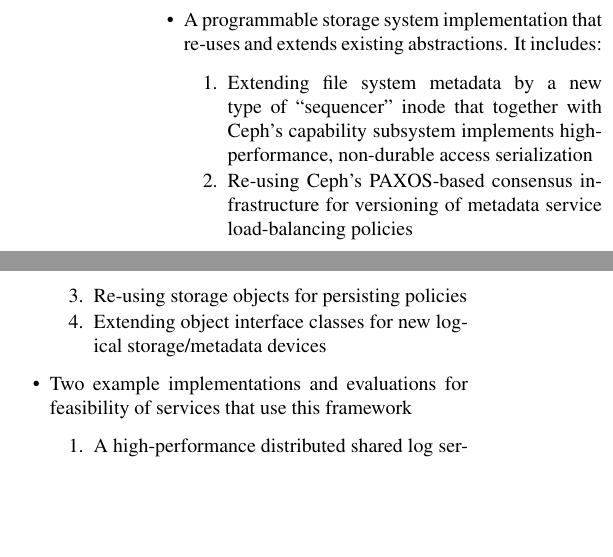
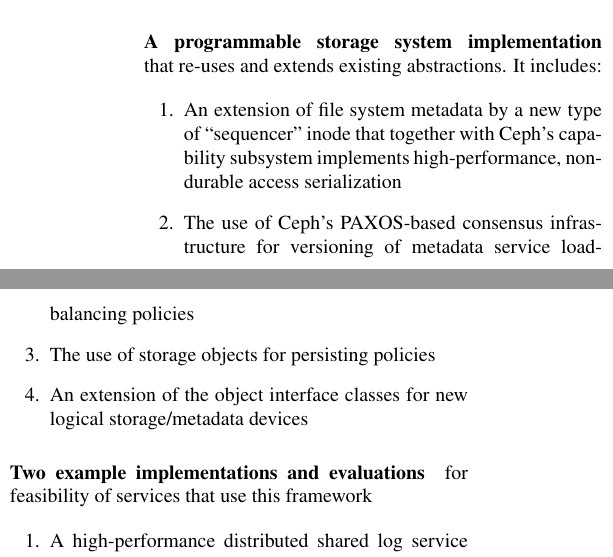
Before and after one commit to michaelsevilla/malacology-popper, a LaTeX paper (paper/paper.tex): two parts of the columns of page 2 of 12, joined at a grey line, cut so that both start at the same text, the shorter picture padded with empty space. Compiled offline with pdfLaTeX.

Commit message:
modified:   paper.tex 	Better formatting of contributions in intro

```diff
--- a/paper/paper.tex
+++ b/paper/paper.tex
@@ -162,32 +162,30 @@ state provided by the monitoring service (see \ref{fig:overview}). As we will sh
 functionality necessary for implementing new services. Our contributions
 are:
 
-\begin{itemize}
-\itemsep1pt\parskip0pt\parsep0pt
-\item A programmable storage system implementation that re-uses and extends existing abstractions. It includes:
+\paragraph*{A programmable storage system implementation} that re-uses and extends existing abstractions. It includes:
 
   \begin{enumerate}
-  \def\labelenumi{\arabic{enumi}.}
-  \itemsep1pt\parskip0pt\parsep0pt
+%  \def\labelenumi{\arabic{enumi}.}
+%  \itemsep1pt\parskip0pt\parsep0pt
   \item
-    Extending file system metadata by a new type of ``sequencer'' inode that together with Ceph's capability subsystem implements high-performance, non-durable access serialization
+    An extension of file system metadata by a new type of ``sequencer'' inode that together with Ceph's capability subsystem implements high-performance, non-durable access serialization
   \item
-    Re-using Ceph's PAXOS-based consensus infrastructure for versioning of metadata service load-balancing policies
+    The use of Ceph's PAXOS-based consensus infrastructure for versioning of metadata service load-balancing policies
   \item
-    Re-using storage objects for persisting policies
+    The use of storage objects for persisting policies
   \item
-    Extending object interface classes for new logical storage/metadata devices
+    An extension of the object interface classes for new logical storage/metadata devices
   \end{enumerate}
-\item
-  Two example implementations and evaluations for feasibility of services that use this framework
+
+\paragraph*{Two example implementations and evaluations} for feasibility of services that use this framework
 
   \begin{enumerate}
-  \def\labelenumi{\arabic{enumi}.}
-  \itemsep1pt\parskip0pt\parsep0pt
+%  \def\labelenumi{\arabic{enumi}.}
+%  \itemsep1pt\parskip0pt\parsep0pt
   \item
     A high-performance distributed shared log service called Zlog which is based on CORFU~\cite{balakrishnan_corfu_2012}
   \item
-    A re-implementation of the programmable Mantle metadata load balancing service using Malacology~\cite{sevilla:sc15-mantle}
+    A re-implementation of the programmable Mantle metadata load balancing service~\cite{sevilla:sc15-mantle} using Malacology
   \item
     An application of the Mantle metadata load balancing service to manage the placement of new sequencer inodes.
   \end{enumerate}
```
Also changed, not shown: paper/paper.tex (1 more changed lines).
